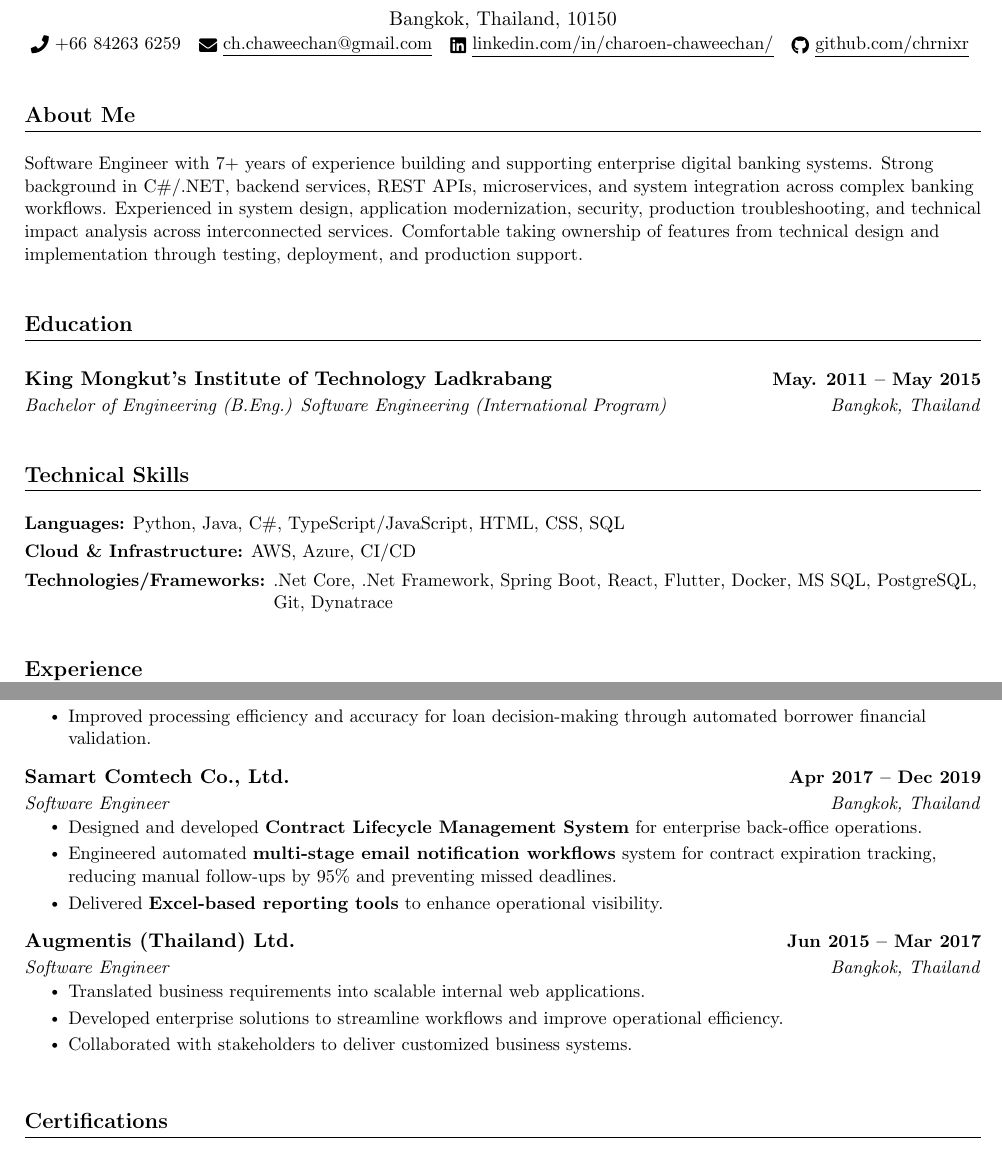
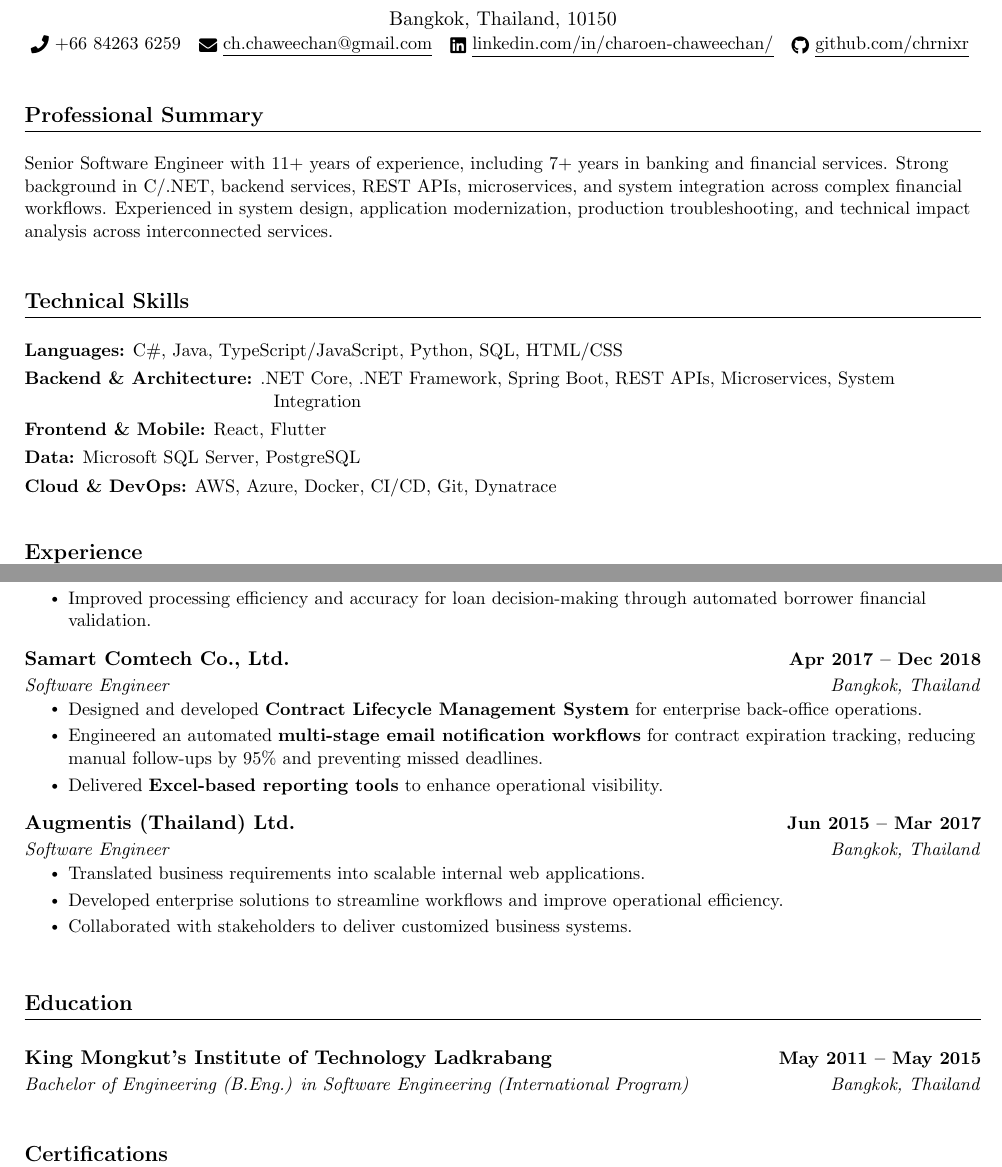
Before and after one commit to chrnixr/resume, a LaTeX CV (charoen_resume.tex): two parts of pages 1 and 2 of 2, joined at a grey line, cut so that both start at the same text. Compiled offline with pdfLaTeX.

Commit message:
Update resume content: professional summary, skills breakdown, education reorder
- Rename "About Me" to "Professional Summary" and rework framing
  (11+ years total, 7+ years in banking/financial services)
- Split Technical Skills into more granular categories
- Move Education section after Experience
- Adjust Samart Comtech end date and wording tweak

Co-Authored-By: Claude Sonnet 5 <noreply@anthropic.com>

```diff
--- a/charoen_resume.tex
+++ b/charoen_resume.tex
@@ -127,29 +127,23 @@
     \vspace{2pt}
 \end{center}
 
-%-----------About ME-----------
-\section{About Me}
+%-----------Professional Summary-----------
+\section{Professional Summary}
   \resumeSubHeadingListStart
-    \resumeItem{Software Engineer with 7+ years of experience building and supporting enterprise digital banking systems. Strong background in C\#/.NET, backend services, REST APIs, microservices, and system integration across complex banking workflows. Experienced in system design, application modernization, security, production troubleshooting, and technical impact analysis across interconnected services. Comfortable taking ownership of features from technical design and implementation through testing, deployment, and production support.}
+    \resumeItem{Senior Software Engineer with 11+ years of experience, including 7+ years in banking and financial services. Strong background in C#/.NET, backend services, REST APIs, microservices, and system integration across complex financial workflows. Experienced in system design, application modernization, production troubleshooting, and technical impact analysis across interconnected services.}
   \resumeSubHeadingListEnd
 
 
-%-----------EDUCATION-----------
-\section{Education}
-  \resumeSubHeadingListStart
-    \resumeSubheading
-      {King Mongkut's Institute of Technology Ladkrabang}{May. 2011 -- May 2015}
-      {Bachelor of Engineering (B.Eng.) Software Engineering (International Program)}{Bangkok, Thailand}
-  \resumeSubHeadingListEnd
-
 %-----------PROGRAMMING SKILLS-----------
 \section{Technical Skills}
- \begin{description}[leftmargin=1.9in, labelsep=0.4em, itemsep=3pt, topsep=0pt, parsep=0pt, font=\normalfont\bfseries]
-    \small
-    \item[Languages:] Python, Java, C\#, TypeScript/JavaScript, HTML, CSS, SQL
-    \item[Cloud \& Infrastructure:] AWS, Azure, CI/CD
-    \item[Technologies/Frameworks:] .Net Core, .Net Framework, Spring Boot, React, Flutter, Docker, MS SQL, PostgreSQL, Git, Dynatrace
- \end{description}
+\begin{description}[leftmargin=1.9in, labelsep=0.4em, itemsep=3pt, topsep=0pt, parsep=0pt, font=\normalfont\bfseries]
+  \small
+  \item[Languages:] C\#, Java, TypeScript/JavaScript, Python, SQL, HTML/CSS
+  \item[Backend \& Architecture:] .NET Core, .NET Framework, Spring Boot, REST APIs, Microservices, System Integration
+  \item[Frontend \& Mobile:] React, Flutter
+  \item[Data:] Microsoft SQL Server, PostgreSQL
+  \item[Cloud \& DevOps:] AWS, Azure, Docker, CI/CD, Git, Dynatrace
+\end{description}
 
 %-----------EXPERIENCE-----------
 \section{Experience}
@@ -181,11 +175,11 @@
     \resumeItemListEnd
 
     \resumeSubheading
-      {Samart Comtech Co., Ltd.}{Apr 2017 -- Dec 2019}
+      {Samart Comtech Co., Ltd.}{Apr 2017 -- Dec 2018}
       {Software Engineer}{Bangkok, Thailand}
       \resumeItemListStart
         \resumeItem{Designed and developed \textbf{Contract Lifecycle Management System} for enterprise back-office operations.}
-        \resumeItem{Engineered automated \textbf{multi-stage email notification workflows} system for contract expiration tracking, reducing manual follow-ups by {95\%} and preventing missed deadlines.}
+        \resumeItem{Engineered an automated \textbf{multi-stage email notification workflows} for contract expiration tracking, reducing manual follow-ups by {95\%} and preventing missed deadlines.}
         \resumeItem{Delivered \textbf{Excel-based reporting tools} to enhance operational visibility.}
     \resumeItemListEnd
 
@@ -200,6 +194,15 @@
 
   \resumeSubHeadingListEnd
 
+  %-----------EDUCATION-----------
+\section{Education}
+  \resumeSubHeadingListStart
+    \resumeSubheading
+      {King Mongkut's Institute of Technology Ladkrabang}{May 2011 -- May 2015}
+      {Bachelor of Engineering (B.Eng.) in Software Engineering (International Program)}{Bangkok, Thailand}
+  \resumeSubHeadingListEnd
+
+
  %-----------CERTIFICATIONS---------------
 \section{Certifications}
     \resumeSubHeadingListStart
```
Also changed, not shown: charoen_resume.pdf.
